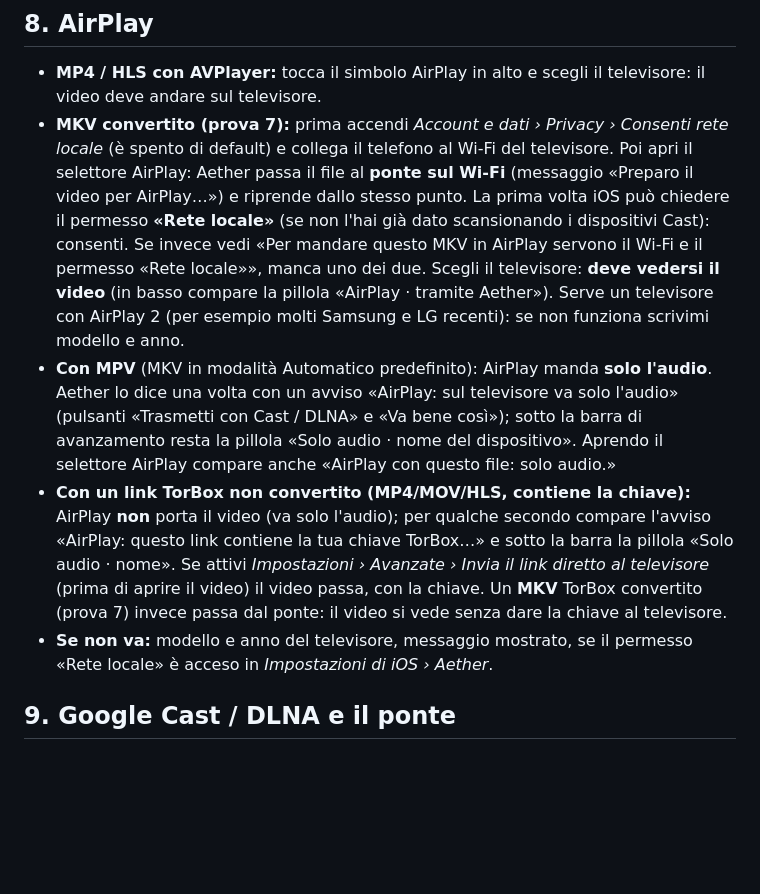
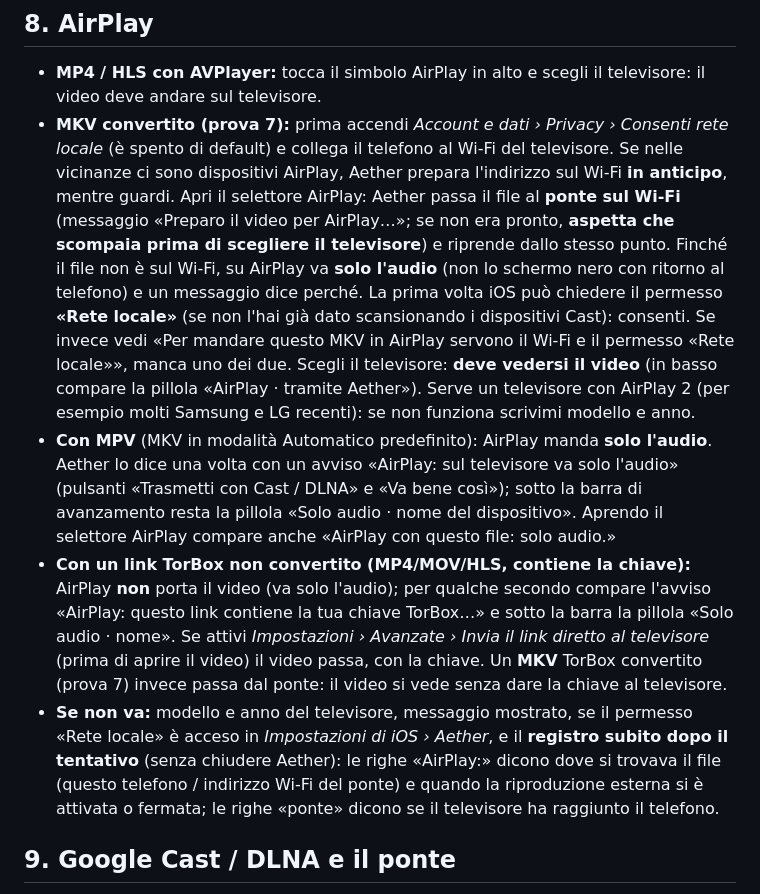
Before and after one commit to LilCCash/Aether-Media-Hub, a Markdown page: docs/11-COSA-PROVARE.md, the part around the change. Rendered like a GitHub page; blank space fills up the shorter version.

Commit message:
Docs: AirPlay test steps follow the change
Co-Authored-By: Claude Sonnet 5.5 <noreply@anthropic.com>
Claude-Session: https://claude.ai/code/session_01RdgNp77ybFzJHDEYFuDLkG

```diff
--- a/docs/11-COSA-PROVARE.md
+++ b/docs/11-COSA-PROVARE.md
@@ -92,10 +92,10 @@ Apri un MP4 (o qualunque sorgente) e fai partire il video.
 
 ## 8. AirPlay
 - **MP4 / HLS con AVPlayer:** tocca il simbolo AirPlay in alto e scegli il televisore: il video deve andare sul televisore.
-- **MKV convertito (prova 7):** prima accendi *Account e dati › Privacy › Consenti rete locale* (è spento di default) e collega il telefono al Wi‑Fi del televisore. Poi apri il selettore AirPlay: Aether passa il file al **ponte sul Wi‑Fi** (messaggio «Preparo il video per AirPlay…») e riprende dallo stesso punto. La prima volta iOS può chiedere il permesso **«Rete locale»** (se non l'hai già dato scansionando i dispositivi Cast): consenti. Se invece vedi «Per mandare questo MKV in AirPlay servono il Wi‑Fi e il permesso «Rete locale»», manca uno dei due. Scegli il televisore: **deve vedersi il video** (in basso compare la pillola «AirPlay · tramite Aether»). Serve un televisore con AirPlay 2 (per esempio molti Samsung e LG recenti): se non funziona scrivimi modello e anno.
+- **MKV convertito (prova 7):** prima accendi *Account e dati › Privacy › Consenti rete locale* (è spento di default) e collega il telefono al Wi‑Fi del televisore. Se nelle vicinanze ci sono dispositivi AirPlay, Aether prepara l'indirizzo sul Wi‑Fi **in anticipo**, mentre guardi. Apri il selettore AirPlay: Aether passa il file al **ponte sul Wi‑Fi** (messaggio «Preparo il video per AirPlay…»; se non era pronto, **aspetta che scompaia prima di scegliere il televisore**) e riprende dallo stesso punto. Finché il file non è sul Wi‑Fi, su AirPlay va **solo l'audio** (non lo schermo nero con ritorno al telefono) e un messaggio dice perché. La prima volta iOS può chiedere il permesso **«Rete locale»** (se non l'hai già dato scansionando i dispositivi Cast): consenti. Se invece vedi «Per mandare questo MKV in AirPlay servono il Wi‑Fi e il permesso «Rete locale»», manca uno dei due. Scegli il televisore: **deve vedersi il video** (in basso compare la pillola «AirPlay · tramite Aether»). Serve un televisore con AirPlay 2 (per esempio molti Samsung e LG recenti): se non funziona scrivimi modello e anno.
 - **Con MPV** (MKV in modalità Automatico predefinito): AirPlay manda **solo l'audio**. Aether lo dice una volta con un avviso «AirPlay: sul televisore va solo l'audio» (pulsanti «Trasmetti con Cast / DLNA» e «Va bene così»); sotto la barra di avanzamento resta la pillola «Solo audio · nome del dispositivo». Aprendo il selettore AirPlay compare anche «AirPlay con questo file: solo audio.»
 - **Con un link TorBox non convertito (MP4/MOV/HLS, contiene la chiave):** AirPlay **non** porta il video (va solo l'audio); per qualche secondo compare l'avviso «AirPlay: questo link contiene la tua chiave TorBox…» e sotto la barra la pillola «Solo audio · nome». Se attivi *Impostazioni › Avanzate › Invia il link diretto al televisore* (prima di aprire il video) il video passa, con la chiave. Un **MKV** TorBox convertito (prova 7) invece passa dal ponte: il video si vede senza dare la chiave al televisore.
-- **Se non va:** modello e anno del televisore, messaggio mostrato, se il permesso «Rete locale» è acceso in *Impostazioni di iOS › Aether*.
+- **Se non va:** modello e anno del televisore, messaggio mostrato, se il permesso «Rete locale» è acceso in *Impostazioni di iOS › Aether*, e il **registro subito dopo il tentativo** (senza chiudere Aether): le righe «AirPlay:» dicono dove si trovava il file (questo telefono / indirizzo Wi‑Fi del ponte) e quando la riproduzione esterna si è attivata o fermata; le righe «ponte» dicono se il televisore ha raggiunto il telefono.
 
 ## 9. Google Cast / DLNA e il ponte
 Prerequisiti: televisore acceso, stesso Wi‑Fi del telefono, nessuna VPN, *Account e dati › Privacy › Consenti rete locale* **acceso** (è spento di default), permesso «Rete locale» concesso a Aether in iOS.
```
